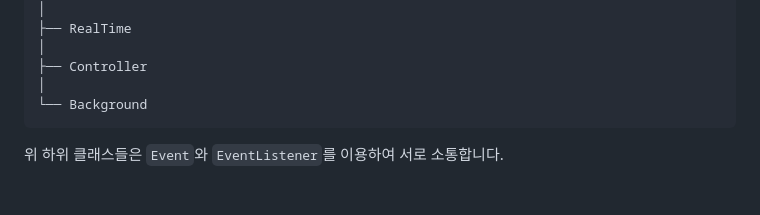
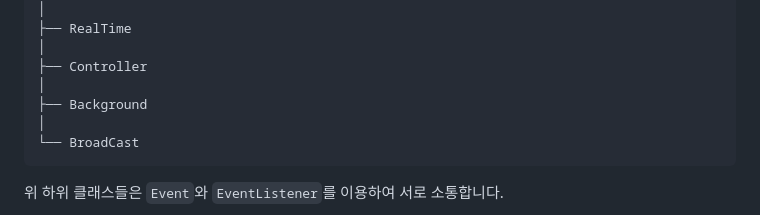
Before and after one commit to seon0313/ABB, a Markdown page: README.md, the part around the change. Rendered like a GitHub page; blank space fills up the shorter version.

````diff
--- a/README.md
+++ b/README.md
@@ -52,7 +52,9 @@ Robot
 │
 ├── Controller
 │
-└── Background
+├── Background
+│
+└── BroadCast
 ```
 
 위 하위 클래스들은 `Event`와 `EventListener`를 이용하여 서로 소통합니다.
````
